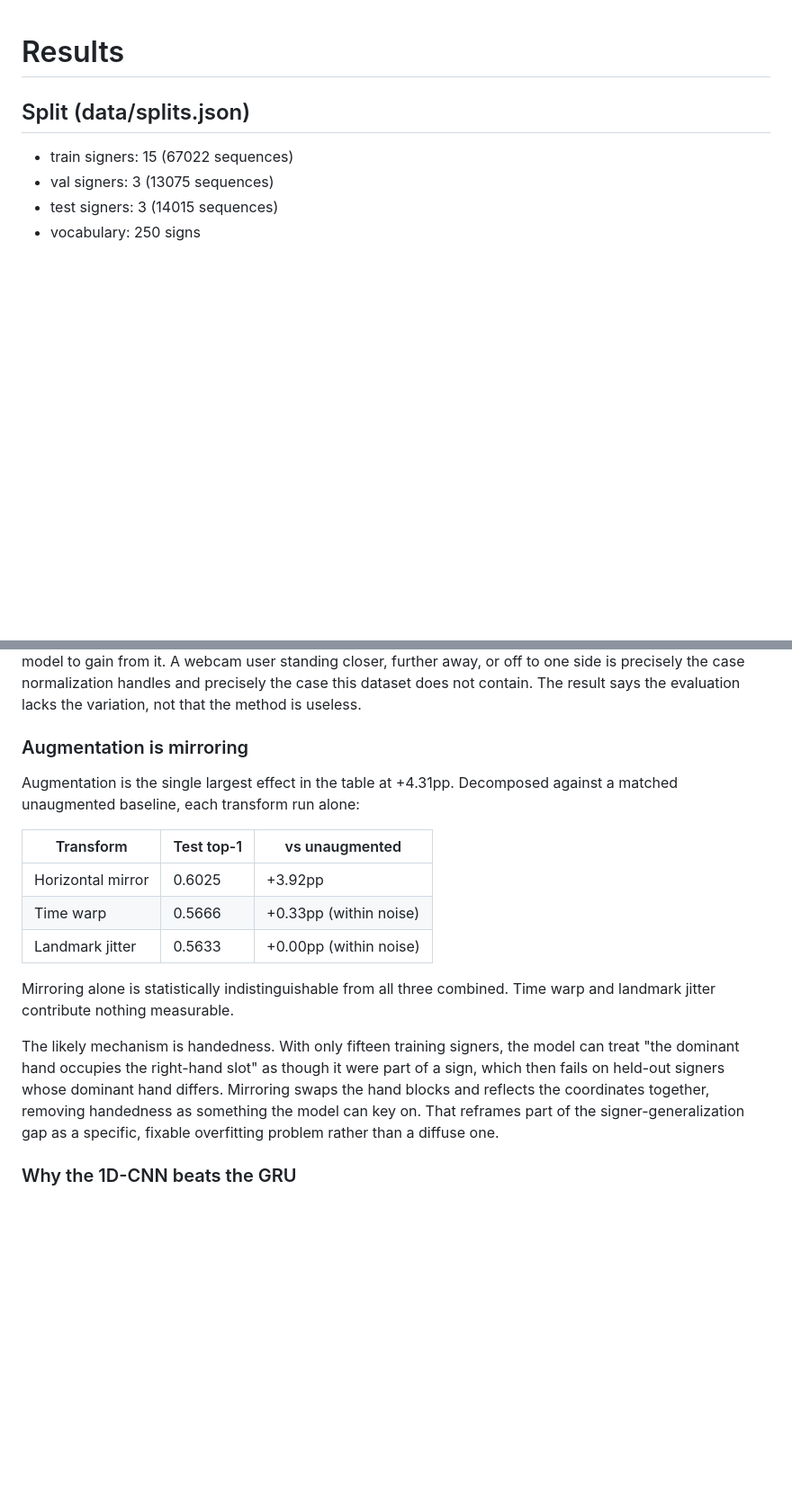
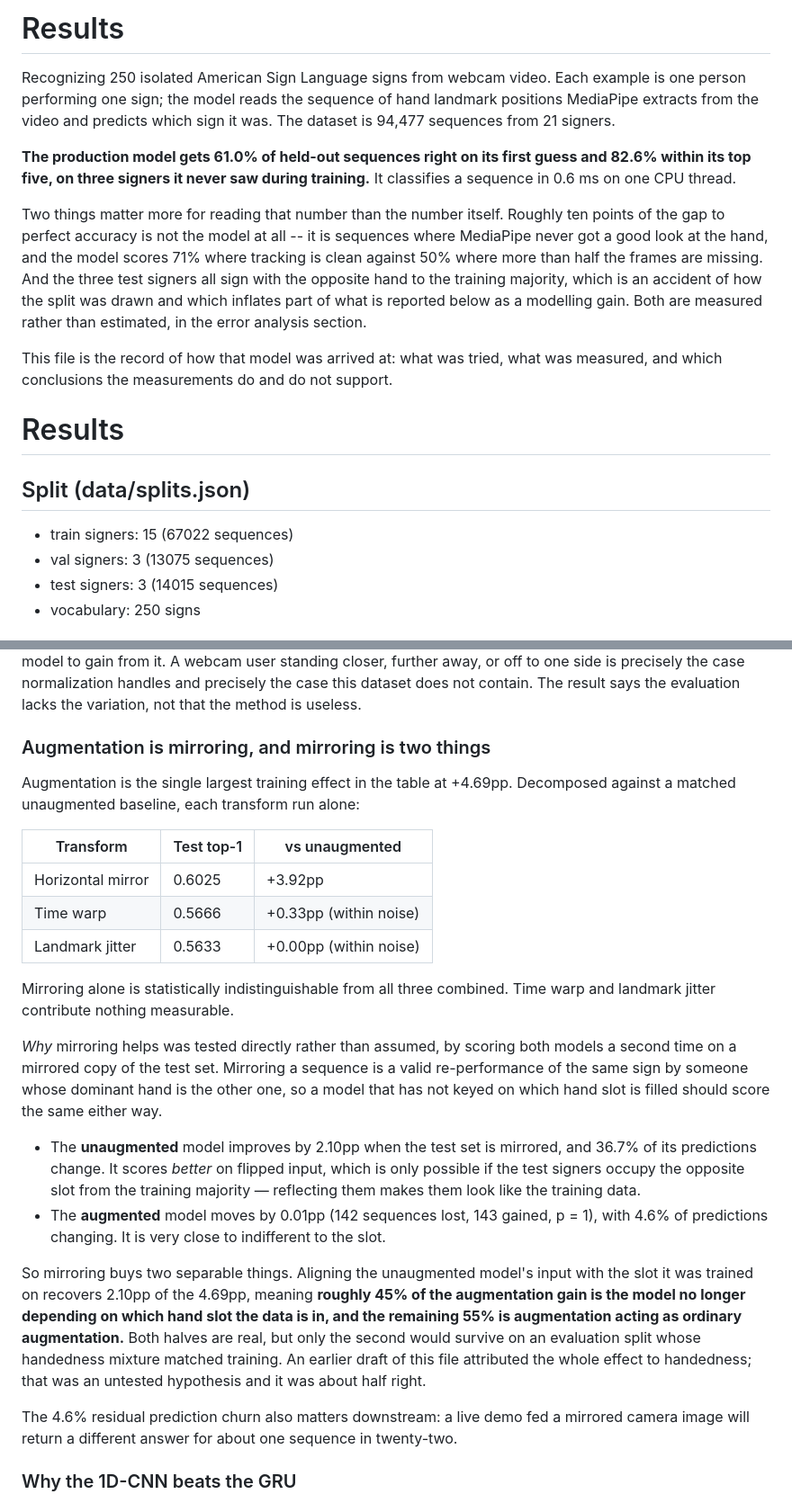
Before and after one commit to ash-sid/sign-recognition, a Markdown page: reports/results.md, 2 parts joined by grey strips. Shown at 90% size. GitHub-like rendering; blank space fills up the shorter version.

```diff
--- a/reports/results.md
+++ b/reports/results.md
@@ -1,3 +1,26 @@
+# Results
+
+Recognizing 250 isolated American Sign Language signs from webcam video. Each
+example is one person performing one sign; the model reads the sequence of hand
+landmark positions MediaPipe extracts from the video and predicts which sign it
+was. The dataset is 94,477 sequences from 21 signers.
+
+**The production model gets 61.0% of held-out sequences right on its first guess
+and 82.6% within its top five, on three signers it never saw during training.**
+It classifies a sequence in 0.6 ms on one CPU thread.
+
+Two things matter more for reading that number than the number itself. Roughly
+ten points of the gap to perfect accuracy is not the model at all -- it is
+sequences where MediaPipe never got a good look at the hand, and the model
+scores 71% where tracking is clean against 50% where more than half the frames
+are missing. And the three test signers all sign with the opposite hand to the
+training majority, which is an accident of how the split was drawn and which
+inflates part of what is reported below as a modelling gain. Both are measured
+rather than estimated, in the error analysis section.
+
+This file is the record of how that model was arrived at: what was tried, what
+was measured, and which conclusions the measurements do and do not support.
+
 <!-- BASELINES_START -->
 # Results
 
@@ -112,10 +152,10 @@ user standing closer, further away, or off to one side is precisely the case
 normalization handles and precisely the case this dataset does not contain. The result
 says the evaluation lacks the variation, not that the method is useless.
 
-### Augmentation is mirroring
+### Augmentation is mirroring, and mirroring is two things
 
-Augmentation is the single largest effect in the table at +4.31pp. Decomposed against a
-matched unaugmented baseline, each transform run alone:
+Augmentation is the single largest training effect in the table at +4.69pp. Decomposed
+against a matched unaugmented baseline, each transform run alone:
 
 | Transform | Test top-1 | vs unaugmented |
 |---|---|---|
@@ -126,12 +166,28 @@ matched unaugmented baseline, each transform run alone:
 Mirroring alone is statistically indistinguishable from all three combined. Time warp
 and landmark jitter contribute nothing measurable.
 
-The likely mechanism is handedness. With only fifteen training signers, the model can
-treat "the dominant hand occupies the right-hand slot" as though it were part of a sign,
-which then fails on held-out signers whose dominant hand differs. Mirroring swaps the
-hand blocks and reflects the coordinates together, removing handedness as something the
-model can key on. That reframes part of the signer-generalization gap as a specific,
-fixable overfitting problem rather than a diffuse one.
+*Why* mirroring helps was tested directly rather than assumed, by scoring both models a
+second time on a mirrored copy of the test set. Mirroring a sequence is a valid
+re-performance of the same sign by someone whose dominant hand is the other one, so a
+model that has not keyed on which hand slot is filled should score the same either way.
+
+- The **unaugmented** model improves by 2.10pp when the test set is mirrored, and
+  36.7% of its predictions change. It scores *better* on flipped input, which is only
+  possible if the test signers occupy the opposite slot from the training majority —
+  reflecting them makes them look like the training data.
+- The **augmented** model moves by 0.01pp (142 sequences lost, 143 gained, p = 1), with
+  4.6% of predictions changing. It is very close to indifferent to the slot.
+
+So mirroring buys two separable things. Aligning the unaugmented model's input with the
+slot it was trained on recovers 2.10pp of the 4.69pp, meaning **roughly 45% of the
+augmentation gain is the model no longer depending on which hand slot the data is in,
+and the remaining 55% is augmentation acting as ordinary augmentation.** Both halves are
+real, but only the second would survive on an evaluation split whose handedness mixture
+matched training. An earlier draft of this file attributed the whole effect to
+handedness; that was an untested hypothesis and it was about half right.
+
+The 4.6% residual prediction churn also matters downstream: a live demo fed a mirrored
+camera image will return a different answer for about one sequence in twenty-two.
 
 ### Why the 1D-CNN beats the GRU
 
```
Also changed, not shown: other parts of reports/results.md (+76 -77 lines).
